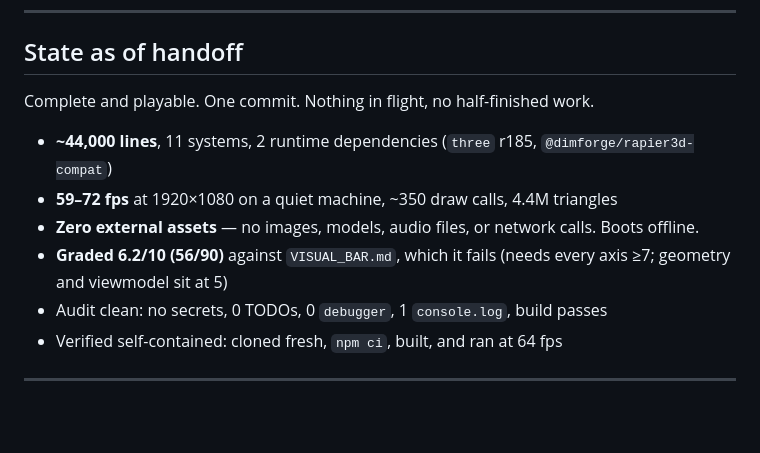
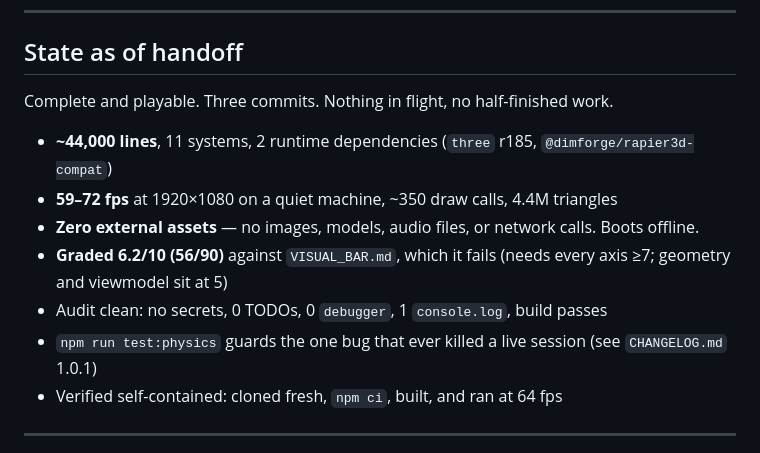
Before and after one commit to rushindrasinha/operation-blackout, a Markdown page: HANDOFF.md, the part around the change. Drawn GitHub-style; blank space fills up the shorter version.

Commit message:
Correct commit count in handoff notes; reference physics regression test
Co-Authored-By: Claude Opus 5 (1M context) <noreply@anthropic.com>
Claude-Session: https://claude.ai/code/session_01CtXTF9r6BaqCAJoZCmfCa9

```diff
--- a/HANDOFF.md
+++ b/HANDOFF.md
@@ -25,7 +25,7 @@ npm run dev            # http://localhost:5173 — click Deploy to lock pointer
 
 ## State as of handoff
 
-Complete and playable. One commit. Nothing in flight, no half-finished work.
+Complete and playable. Three commits. Nothing in flight, no half-finished work.
 
 - **~44,000 lines**, 11 systems, 2 runtime dependencies (`three` r185, `@dimforge/rapier3d-compat`)
 - **59–72 fps** at 1920×1080 on a quiet machine, ~350 draw calls, 4.4M triangles
@@ -33,6 +33,7 @@ Complete and playable. One commit. Nothing in flight, no half-finished work.
 - **Graded 6.2/10 (56/90)** against `VISUAL_BAR.md`, which it fails (needs every axis ≥7;
   geometry and viewmodel sit at 5)
 - Audit clean: no secrets, 0 TODOs, 0 `debugger`, 1 `console.log`, build passes
+- `npm run test:physics` guards the one bug that ever killed a live session (see `CHANGELOG.md` 1.0.1)
 - Verified self-contained: cloned fresh, `npm ci`, built, and ran at 64 fps
 
 ---
```
